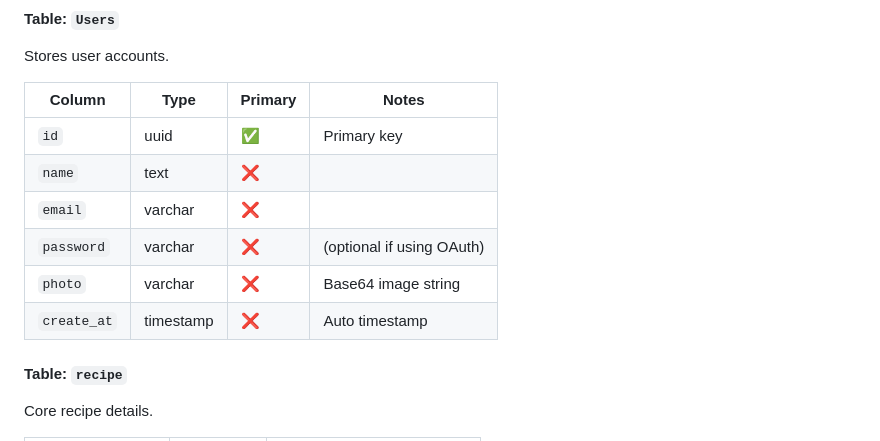
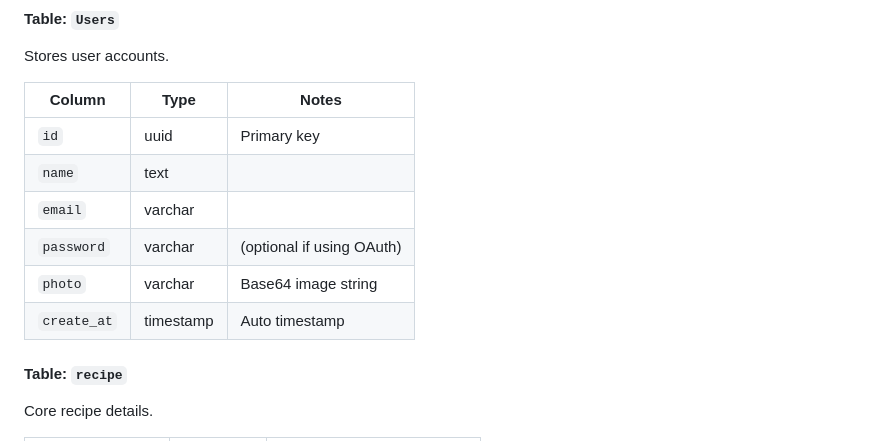
Before and after one commit to mdnahidhossen1911/Tastify, a Markdown page: README.md, the part around the change. Drawn GitHub-style.

```diff
--- a/README.md
+++ b/README.md
@@ -96,14 +96,14 @@ All image fields here will store **Base64 strings** submitted by the user via th
 
 Stores user accounts.
 
-| Column      | Type      | Primary | Notes                     |
-| ----------- | --------- | ------- | ------------------------- |
-| `id`        | uuid      | ✅       | Primary key               |
-| `name`      | text      | ❌       |                           |
-| `email`     | varchar   | ❌       |                           |
-| `password`  | varchar   | ❌       | (optional if using OAuth) |
-| `photo`     | varchar   | ❌       | Base64 image string       |
-| `create_at` | timestamp | ❌       | Auto timestamp            |
+| Column      | Type      | Notes                     |
+| ----------- | --------- | ------------------------- |
+| `id`        | uuid      | Primary key               |
+| `name`      | text      |                           |
+| `email`     | varchar   |                           |
+| `password`  | varchar   | (optional if using OAuth) |
+| `photo`     | varchar   | Base64 image string       |
+| `create_at` | timestamp | Auto timestamp            |
 
 #### Table: `recipe`
 
```
